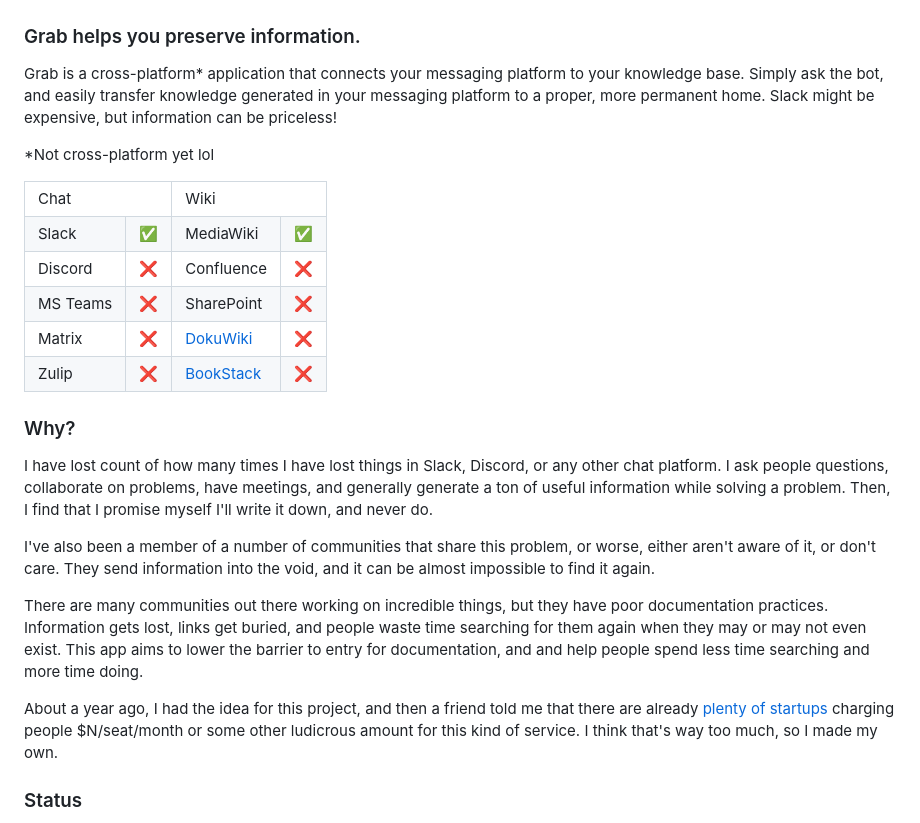
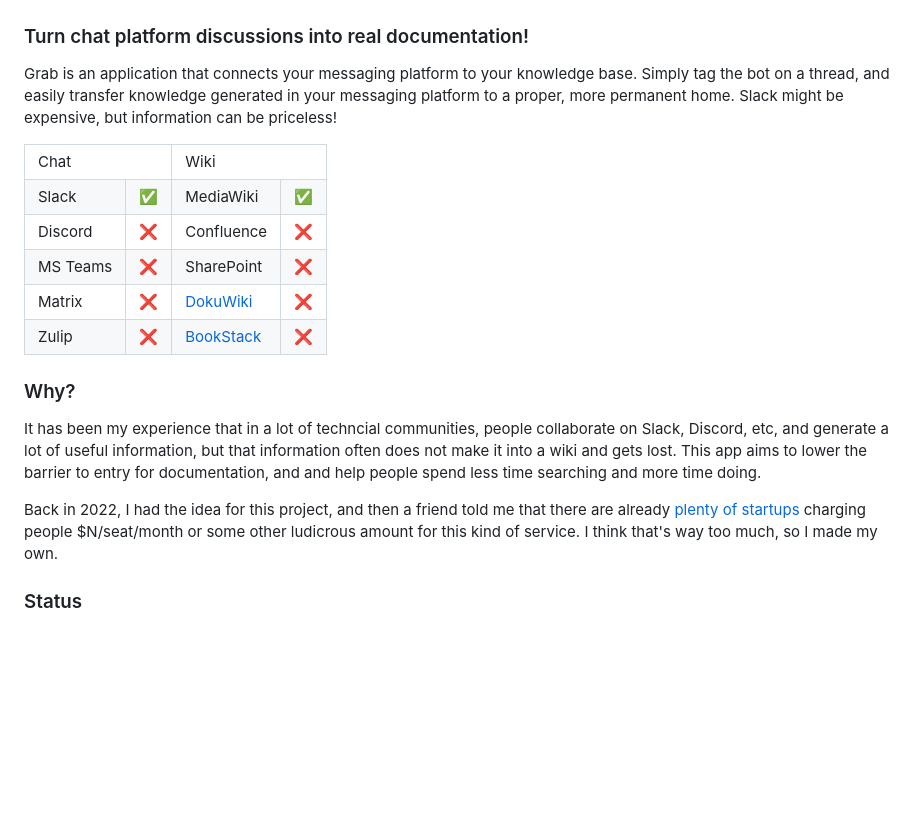
Before and after one commit to WillNilges/grab, a Markdown page: README.md, the part around the change. Rendered like a GitHub page; blank space fills up the shorter version.

```diff
--- a/README.md
+++ b/README.md
@@ -8,11 +8,10 @@
   <img height="300px" src="https://github.com/WillNilges/grab/blob/8aa627c6dc2e49be53e4b897033c35795fc28399/static/images/grabbit_head.png" alt="Oxford the Grabbit">
 </p>
 
-### Grab helps you preserve information.
+### Turn chat platform discussions into real documentation!
 
-Grab is a cross-platform* application that connects your messaging platform to your knowledge base. Simply ask the bot, and easily transfer knowledge generated in your messaging platform to a proper, more permanent home. Slack might be expensive, but information can be priceless!
+Grab is an application that connects your messaging platform to your knowledge base. Simply tag the bot on a thread, and easily transfer knowledge generated in your messaging platform to a proper, more permanent home. Slack might be expensive, but information can be priceless!
 
-*Not cross-platform yet lol
 
 <table>
   <tr>
@@ -54,13 +53,9 @@ Grab is a cross-platform* application that connects your messaging platform to y
 
 ### Why?
 
-I have lost count of how many times I have lost things in Slack, Discord, or any other chat platform. I ask people questions, collaborate on problems, have meetings, and generally generate a ton of useful information while solving a problem. Then, I find that I promise myself I'll write it down, and never do.
+It has been my experience that in a lot of techncial communities, people collaborate on Slack, Discord, etc, and generate a lot of useful information, but that information often does not make it into a wiki and gets lost. This app aims to lower the barrier to entry for documentation, and and help people spend less time searching and more time doing.
 
-I've also been a member of a number of communities that share this problem, or worse, either aren't aware of it, or don't care. They send information into the void, and it can be almost impossible to find it again.
-
-There are many communities out there working on incredible things, but they have poor documentation practices. Information gets lost, links get buried, and people waste time searching for them again when they may or may not even exist. This app aims to lower the barrier to entry for documentation, and and help people spend less time searching and more time doing.
-
-About a year ago, I had the idea for this project, and then a friend told me that there are already [plenty](https://www.getguru.com/) [of](https://www.backupery.com/products/backupery-for-slack/) [startups](http://landria.io/) charging people $N/seat/month or some other ludicrous amount for this kind of service. I think that's way too much, so I made my own.
+Back in 2022, I had the idea for this project, and then a friend told me that there are already [plenty](https://www.getguru.com/) [of](https://www.backupery.com/products/backupery-for-slack/) [startups](http://landria.io/) charging people $N/seat/month or some other ludicrous amount for this kind of service. I think that's way too much, so I made my own.
 
 ### Status
 
```
